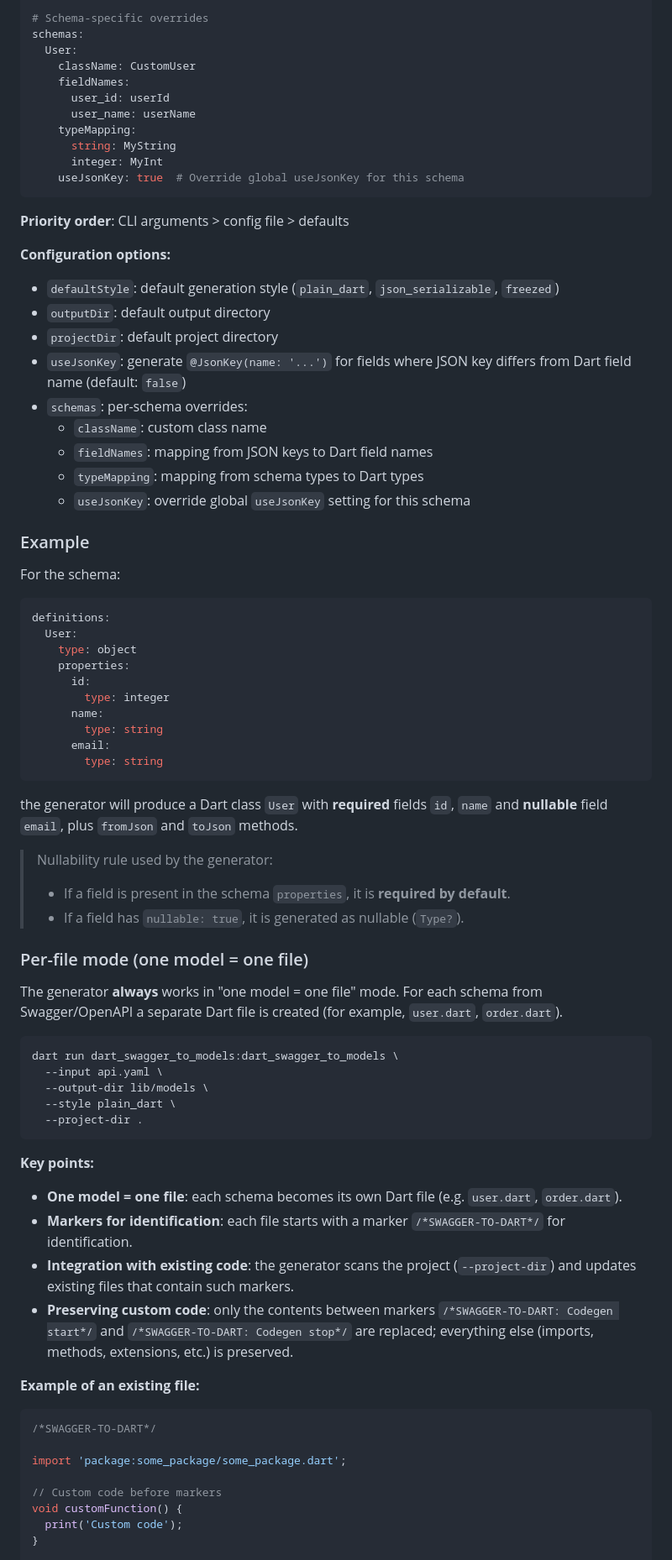
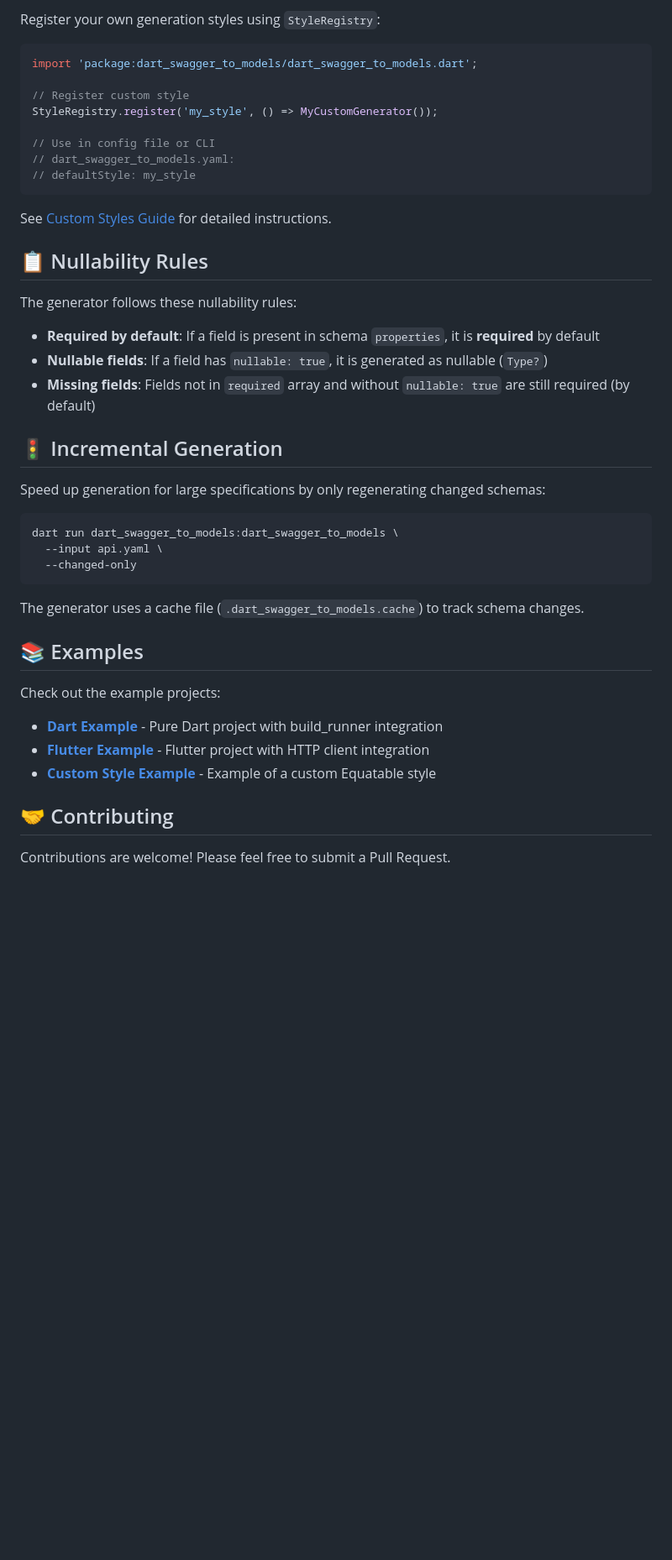
Before and after one commit to AlexGalitsky/dart_swagger_to_models, a Markdown page: README.md, the part around one of its changes. Shown at 84% size. Drawn GitHub-style; blank space fills up the shorter version.

````diff
--- a/README.md
+++ b/README.md
@@ -84,90 +290,48 @@ useJsonKey: true  # Generate @JsonKey for snake_case JSON keys
 
-# Schema-specific overrides
-schemas:
-  User:
-    className: CustomUser
-    fieldNames:
-      user_id: userId
-      user_name: userName
-    typeMapping:
-      string: MyString
-      integer: MyInt
-    useJsonKey: true  # Override global useJsonKey for this schema
+Register your own generation styles using `StyleRegistry`:
+
+```dart
+import 'package:dart_swagger_to_models/dart_swagger_to_models.dart';
+
+// Register custom style
+StyleRegistry.register('my_style', () => MyCustomGenerator());
+
+// Use in config file or CLI
+// dart_swagger_to_models.yaml:
+// defaultStyle: my_style
 ```
 
-**Priority order**: CLI arguments > config file > defaults
+See [Custom Styles Guide](doc/en/CUSTOM_STYLES.md) for detailed instructions.
 
-**Configuration options:**
-- `defaultStyle`: default generation style (`plain_dart`, `json_serializable`, `freezed`)
-- `outputDir`: default output directory
-- `projectDir`: default project directory
-- `useJsonKey`: generate `@JsonKey(name: '...')` for fields where JSON key differs from Dart field name (default: `false`)
-- `schemas`: per-schema overrides:
-  - `className`: custom class name
-  - `fieldNames`: mapping from JSON keys to Dart field names
-  - `typeMapping`: mapping from schema types to Dart types
-  - `useJsonKey`: override global `useJsonKey` setting for this schema
+## 📋 Nullability Rules
 
-### Example
+The generator follows these nullability rules:
 
-For the schema:
+- **Required by default**: If a field is present in schema `properties`, it is **required** by default
+- **Nullable fields**: If a field has `nullable: true`, it is generated as nullable (`Type?`)
+- **Missing fields**: Fields not in `required` array and without `nullable: true` are still required (by default)
 
-```yaml
-definitions:
-  User:
-    type: object
-    properties:
-      id:
-        type: integer
-      name:
-        type: string
-      email:
-        type: string
-```
+## 🚦 Incremental Generation
 
-the generator will produce a Dart class `User` with **required** fields `id`, `name`
-and **nullable** field `email`, plus `fromJson` and `toJson` methods.
-
-> Nullability rule used by the generator:
-> - If a field is present in the schema `properties`, it is **required by default**.
-> - If a field has `nullable: true`, it is generated as nullable (`Type?`).
-
-### Per-file mode (one model = one file)
-
-The generator **always** works in "one model = one file" mode.
-For each schema from Swagger/OpenAPI a separate Dart file is created
-(for example, `user.dart`, `order.dart`).
+Speed up generation for large specifications by only regenerating changed schemas:
 
 ```bash
 dart run dart_swagger_to_models:dart_swagger_to_models \
   --input api.yaml \
-  --output-dir lib/models \
-  --style plain_dart \
-  --project-dir .
+  --changed-only
 ```
 
-**Key points:**
+The generator uses a cache file (`.dart_swagger_to_models.cache`) to track schema changes.
 
-- **One model = one file**: each schema becomes its own Dart file
-  (e.g. `user.dart`, `order.dart`).
-- **Markers for identification**: each file starts with a marker
-  `/*SWAGGER-TO-DART*/` for identification.
-- **Integration with existing code**: the generator scans the project
-  (`--project-dir`) and updates existing files that contain such markers.
-- **Preserving custom code**: only the contents between markers
-  `/*SWAGGER-TO-DART: Codegen start*/` and
-  `/*SWAGGER-TO-DART: Codegen stop*/` are replaced;
-  everything else (imports, methods, extensions, etc.) is preserved.
+## 📚 Examples
 
-**Example of an existing file:**
+Check out the example projects:
 
-```dart
-/*SWAGGER-TO-DART*/
+- **[Dart Example](example/dart_example/)** - Pure Dart project with build_runner integration
+- **[Flutter Example](example/flutter_example/)** - Flutter project with HTTP client integration
+- **[Custom Style Example](example/custom_style_equatable.dart)** - Example of a custom Equatable style
 
-import 'package:some_package/some_package.dart';
+## 🤝 Contributing
 
-// Custom code before markers
-void customFunction() {
-  print('Custom code');
-}
+Contributions are welcome! Please feel free to submit a Pull Request.
 
````
Also changed, not shown: other parts of README.md (+255 -65 lines).
